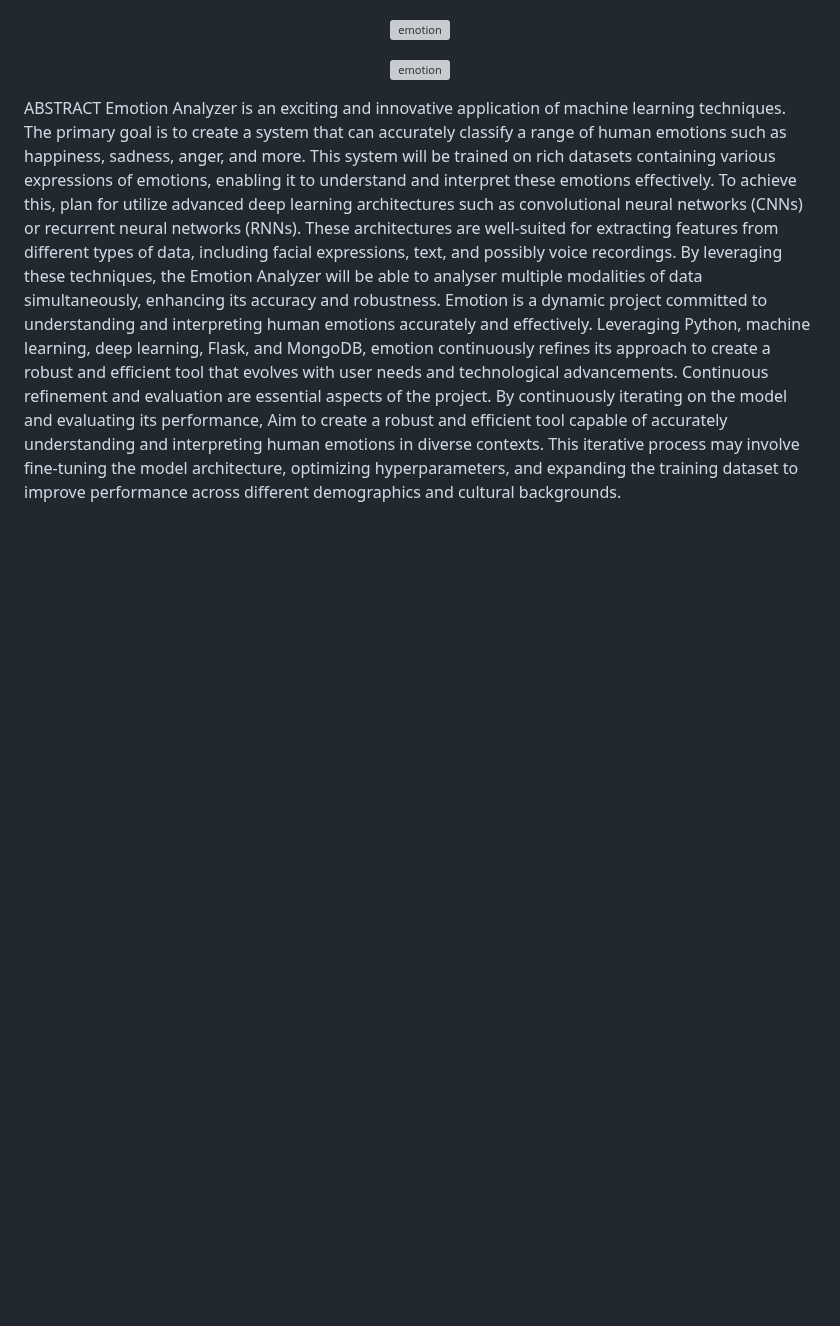
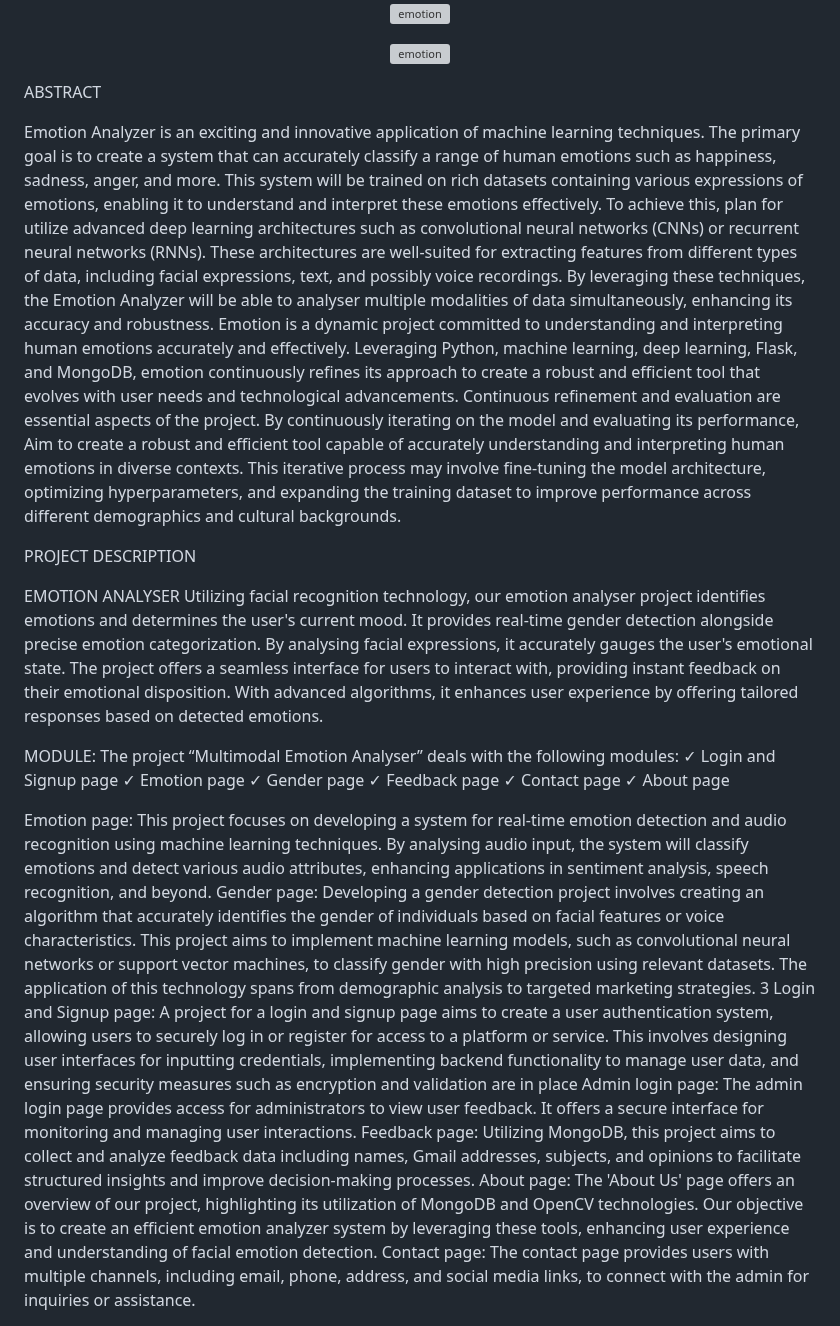
Before and after one commit to MYUVAPRASATH/MultimodalEmotionAnalyser, a Markdown page: README.md, the part around one of its changes. Drawn GitHub-style; blank space fills up the shorter version; grey boxes are pictures that could not be loaded.

```diff
--- a/README.md
+++ b/README.md
@@ -54,3 +56,56 @@ and efficient tool capable of accurately understanding and interpreting human em
 diverse contexts. This iterative process may involve fine-tuning the model architecture,
 optimizing hyperparameters, and expanding the training dataset to improve performance
 across different demographics and cultural backgrounds.
+
+PROJECT DESCRIPTION
+
+EMOTION ANALYSER
+Utilizing facial recognition technology, our emotion analyser project identifies
+emotions and determines the user's current mood. It provides real-time gender detection
+alongside precise emotion categorization. By analysing facial expressions, it accurately gauges
+the user's emotional state. The project offers a seamless interface for users to interact with,
+providing instant feedback on their emotional disposition. With advanced algorithms, it
+enhances user experience by offering tailored responses based on detected emotions.
+
+MODULE:
+The project “Multimodal Emotion Analyser” deals with the following modules:
+✓ Login and Signup page
+✓ Emotion page
+✓ Gender page
+✓ Feedback page
+✓ Contact page
+✓ About page
+
+Emotion page:
+This project focuses on developing a system for real-time emotion detection and audio
+recognition using machine learning techniques. By analysing audio input, the system will
+classify emotions and detect various audio attributes, enhancing applications in sentiment
+analysis, speech recognition, and beyond.
+Gender page:
+Developing a gender detection project involves creating an algorithm that accurately
+identifies the gender of individuals based on facial features or voice characteristics. This project
+aims to implement machine learning models, such as convolutional neural networks or support
+vector machines, to classify gender with high precision using relevant datasets. The application
+of this technology spans from demographic analysis to targeted marketing strategies.
+3
+Login and Signup page:
+A project for a login and signup page aims to create a user authentication system,
+allowing users to securely log in or register for access to a platform or service. This involves
+designing user interfaces for inputting credentials, implementing backend functionality to
+manage user data, and ensuring security measures such as encryption and validation are in
+place
+Admin login page:
+The admin login page provides access for administrators to view user feedback. It offers
+a secure interface for monitoring and managing user interactions.
+Feedback page:
+Utilizing MongoDB, this project aims to collect and analyze feedback data including
+names, Gmail addresses, subjects, and opinions to facilitate structured insights and improve
+decision-making processes.
+About page:
+The 'About Us' page offers an overview of our project, highlighting its utilization of
+MongoDB and OpenCV technologies. Our objective is to create an efficient emotion analyzer
+system by leveraging these tools, enhancing user experience and understanding of facial
+emotion detection.
+Contact page:
+The contact page provides users with multiple channels, including email, phone,
+address, and social media links, to connect with the admin for inquiries or assistance.
```
Also changed, not shown: other parts of README.md (+2 -0 lines).
